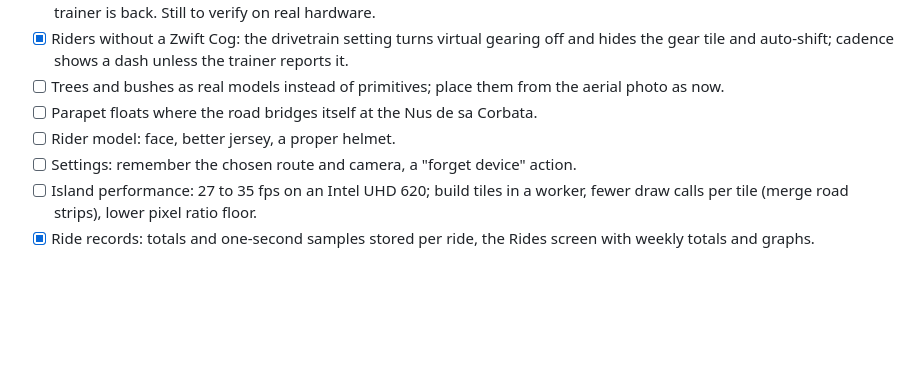
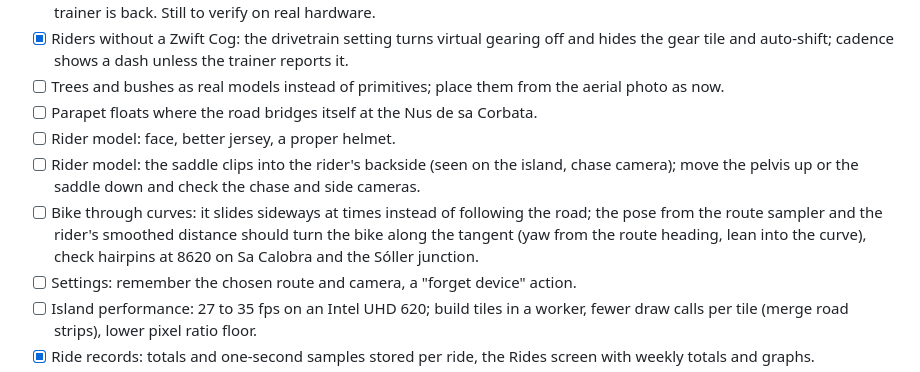
Before and after one commit to rokemHB/wattsup, a Markdown page: TODO.md, the part around the change. Rendered like a GitHub page; blank space fills up the shorter version.

Commit message:
todo: saddle clipping, bike sliding through curves
Co-Authored-By: Claude Fable 5.1 <noreply@anthropic.com>
Claude-Session: https://claude.ai/code/session_01PPHh2zbfbnr8MpyN7j2Gdc

```diff
--- a/TODO.md
+++ b/TODO.md
@@ -9,6 +9,8 @@ Open items, roughly in the order they are worth doing.
 - [ ] Trees and bushes as real models instead of primitives; place them from the aerial photo as now.
 - [ ] Parapet floats where the road bridges itself at the Nus de sa Corbata.
 - [ ] Rider model: face, better jersey, a proper helmet.
+- [ ] Rider model: the saddle clips into the rider's backside (seen on the island, chase camera); move the pelvis up or the saddle down and check the chase and side cameras.
+- [ ] Bike through curves: it slides sideways at times instead of following the road; the pose from the route sampler and the rider's smoothed distance should turn the bike along the tangent (yaw from the route heading, lean into the curve), check hairpins at 8620 on Sa Calobra and the Sóller junction.
 - [ ] Settings: remember the chosen route and camera, a "forget device" action.
 - [ ] Island performance: 27 to 35 fps on an Intel UHD 620; build tiles in a worker, fewer draw calls per tile (merge road strips), lower pixel ratio floor.
 - [x] Ride records: totals and one-second samples stored per ride, the Rides screen with weekly totals and graphs.
```
